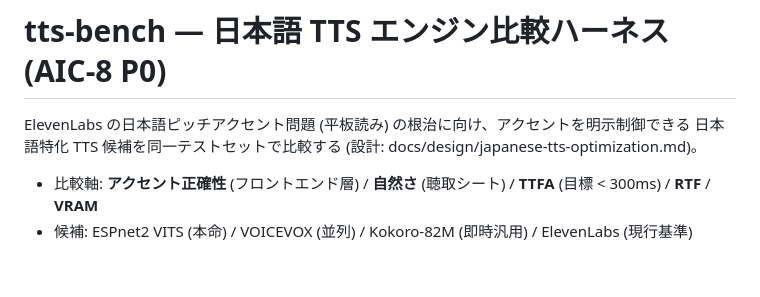
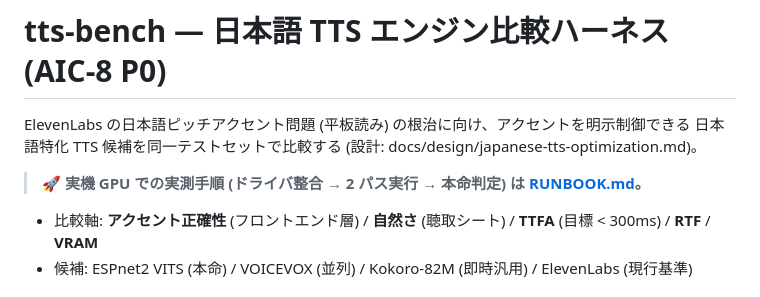
Before and after one commit to elm-inc/ai-conversation, a Markdown page: apps/tts-bench/README.md, the part around the change. Rendered like a GitHub page; blank space fills up the shorter version.

```diff
--- a/apps/tts-bench/README.md
+++ b/apps/tts-bench/README.md
@@ -2,6 +2,8 @@
 
 ElevenLabs の日本語ピッチアクセント問題 (平板読み) の根治に向け、アクセントを明示制御できる
 日本語特化 TTS 候補を同一テストセットで比較する (設計: docs/design/japanese-tts-optimization.md)。
+
+> 🚀 **実機 GPU での実測手順 (ドライバ整合 → 2 パス実行 → 本命判定) は [RUNBOOK.md](RUNBOOK.md)。**
 
 - 比較軸: **アクセント正確性** (フロントエンド層) / **自然さ** (聴取シート) /
   **TTFA** (目標 < 300ms) / **RTF** / **VRAM**
```
Also changed, not shown: apps/tts-bench/RUNBOOK.md (added, +122 -0 lines).
